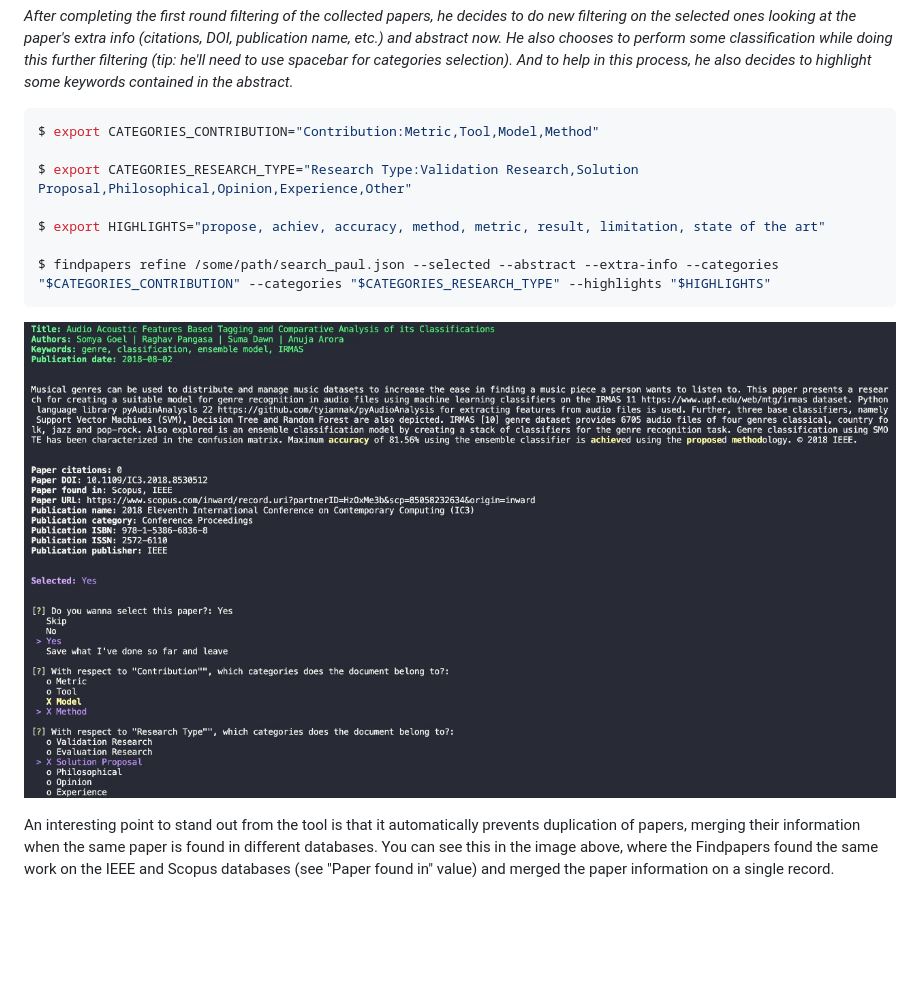
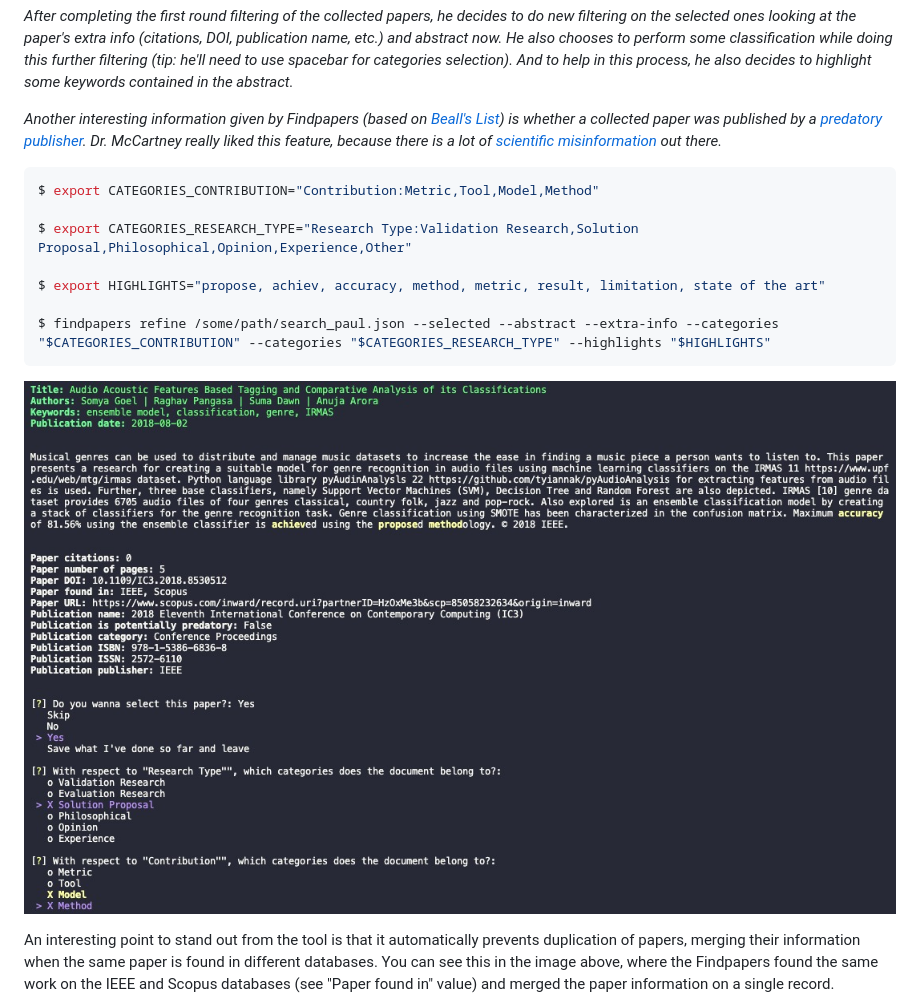
Before and after one commit to infinitelife102/Find-Paper-Keyword, a Markdown page: README.md, the part around one of its changes. Rendered like a GitHub page; pictures changed too: docs/refine-02.jpeg; blank space fills up the shorter version.

Commit message:
feat: add predatory publication flag

````diff
--- a/README.md
+++ b/README.md
@@ -213,6 +213,8 @@ $ findpapers refine /some/path/search_paul.json
 
 *After completing the first round filtering of the collected papers, he decides to do new filtering on the selected ones looking at the paper's extra info (citations, DOI, publication name, etc.) and abstract now. He also chooses to perform some classification while doing this further filtering (tip: he'll need to use spacebar for categories selection). And to help in this process, he also decides to highlight some keywords contained in the abstract.*
 
+*Another interesting information given by Findpapers (based on [Beall's List](https://beallslist.net/)) is whether a collected paper was published by a [predatory publisher](https://en.wikipedia.org/wiki/Predatory_publishing). Dr. McCartney really liked this feature, because there is a lot of [scientific misinformation](https://www.the-scientist.com/critic-at-large/opinion-using-pokmon-to-detect-scientific-misinformation-68098) out there.*
+
 ```console
 $ export CATEGORIES_CONTRIBUTION="Contribution:Metric,Tool,Model,Method"
 
````
Also changed, not shown: other parts of README.md (+1 -1 lines), 7 other files.
